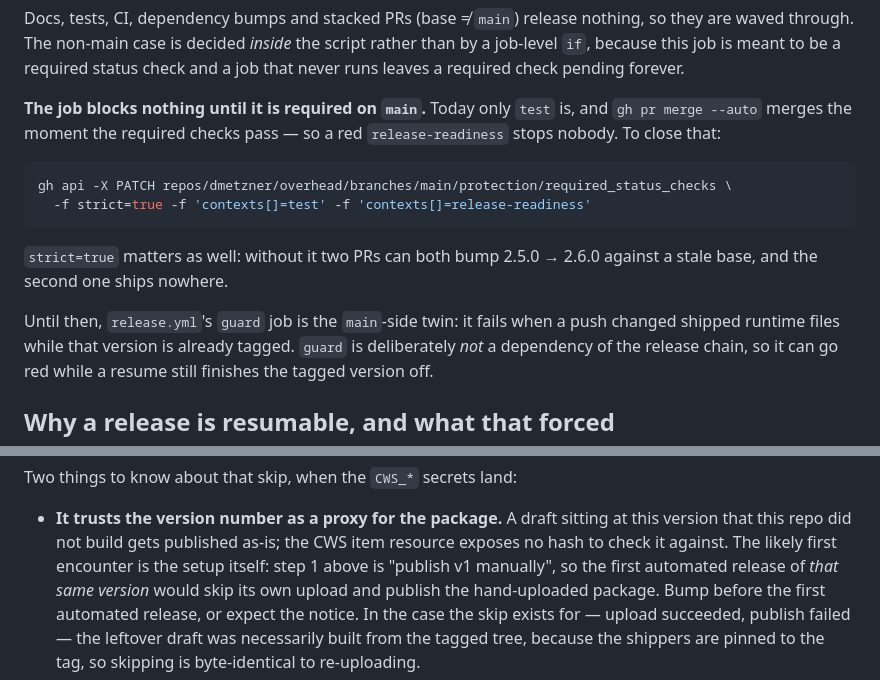
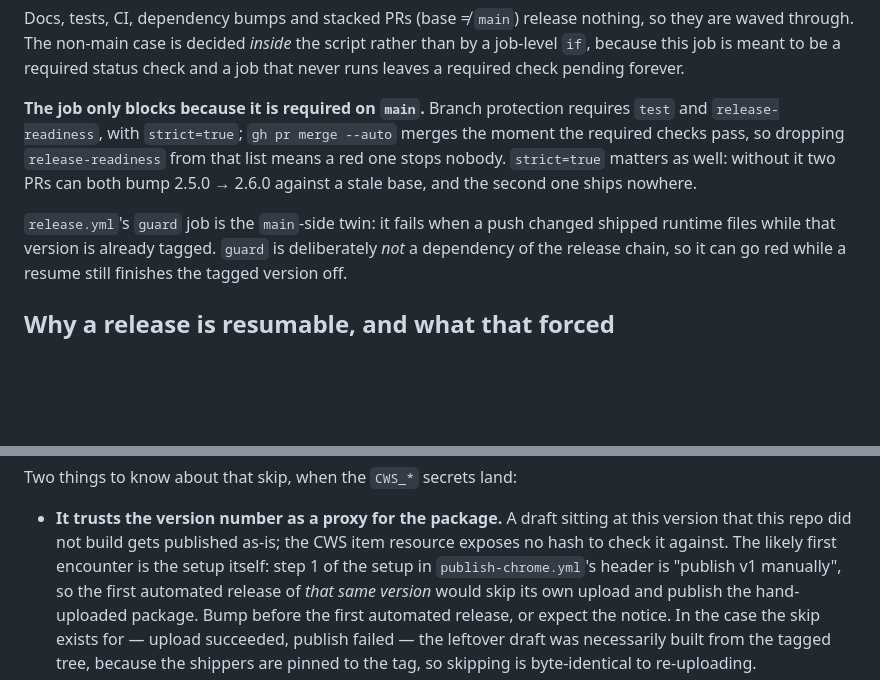
Before and after one commit to dmetzner/overhead, a Markdown page: .github/RELEASE.md, 2 parts joined by grey strips. Drawn GitHub-style; blank space fills up the shorter version.

````diff
--- a/.github/RELEASE.md
+++ b/.github/RELEASE.md
@@ -53,19 +53,14 @@ script rather than by a job-level `if`, because this job is meant to be a
 required status check and a job that never runs leaves a required check pending
 forever.
 
-**The job blocks nothing until it is required on `main`.** Today only `test` is,
-and `gh pr merge --auto` merges the moment the required checks pass — so a red
-`release-readiness` stops nobody. To close that:
+**The job only blocks because it is required on `main`.** Branch protection
+requires `test` and `release-readiness`, with `strict=true`; `gh pr merge --auto`
+merges the moment the required checks pass, so dropping `release-readiness` from
+that list means a red one stops nobody. `strict=true` matters as well: without it
+two PRs can both bump 2.5.0 → 2.6.0 against a stale base, and the second one
+ships nowhere.
 
-```bash
-gh api -X PATCH repos/dmetzner/overhead/branches/main/protection/required_status_checks \
-  -f strict=true -f 'contexts[]=test' -f 'contexts[]=release-readiness'
-```
-
-`strict=true` matters as well: without it two PRs can both bump 2.5.0 → 2.6.0
-against a stale base, and the second one ships nowhere.
-
-Until then, `release.yml`'s `guard` job is the `main`-side twin: it fails when a
+`release.yml`'s `guard` job is the `main`-side twin: it fails when a
 push changed shipped runtime files while that version is already tagged. `guard`
 is deliberately *not* a dependency of the release chain, so it can go red while
 a resume still finishes the tagged version off.
@@ -124,7 +119,8 @@ Two things to know about that skip, when the `CWS_*` secrets land:
 - **It trusts the version number as a proxy for the package.** A draft sitting at
   this version that this repo did not build gets published as-is; the CWS item
   resource exposes no hash to check it against. The likely first encounter is
-  the setup itself: step 1 above is "publish v1 manually", so the first
+  the setup itself: step 1 of the setup in `publish-chrome.yml`'s header is "publish v1
+  manually", so the first
   automated release of *that same version* would skip its own upload and publish
   the hand-uploaded package. Bump before the first automated release, or expect
   the notice. In the case the skip exists for — upload succeeded, publish failed
````
Also changed, not shown: CLAUDE.md (+2 -2 lines), README.md (+7 -3 lines).
